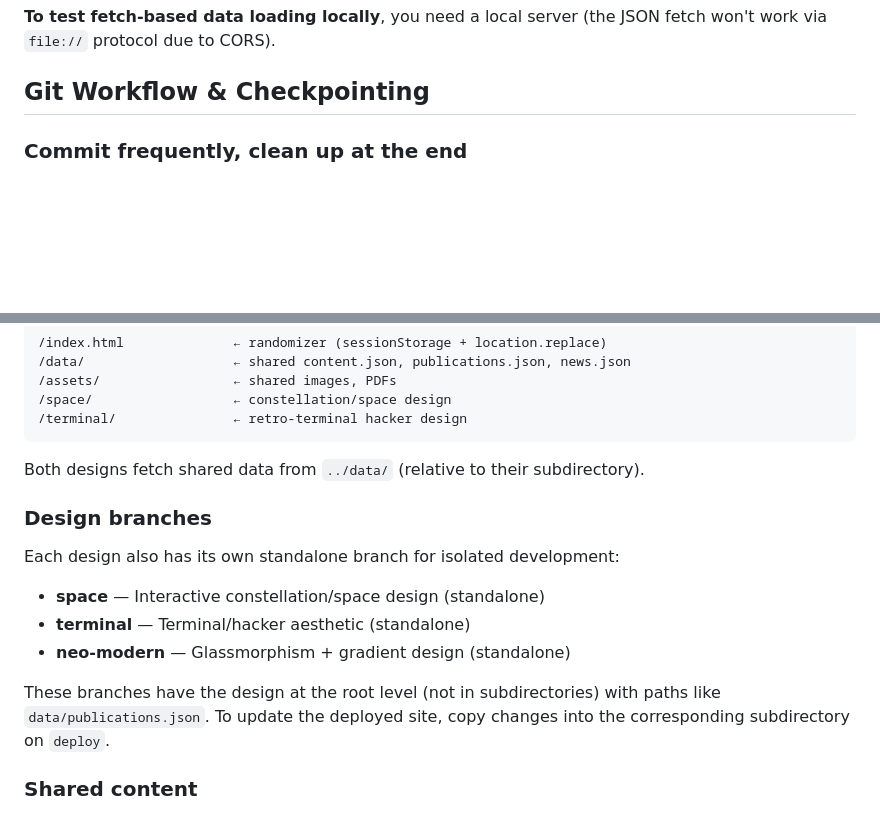
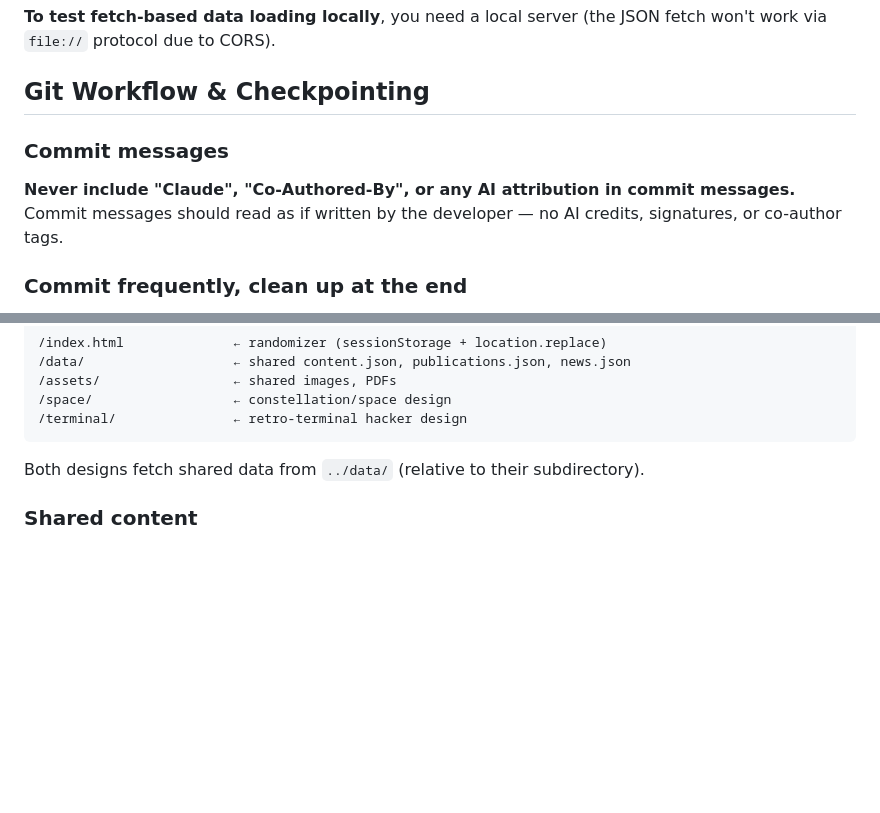
Before and after one commit to prateeky2806/prateeky2806.github.io, a Markdown page: CLAUDE.md, 2 parts joined by grey strips. Rendered like a GitHub page; blank space fills up the shorter version.

Commit message:
Update CLAUDE.md: add commit message rules, remove deleted design branches

```diff
--- a/CLAUDE.md
+++ b/CLAUDE.md
@@ -20,6 +20,10 @@ npx serve .
 **To test fetch-based data loading locally**, you need a local server (the JSON fetch won't work via `file://` protocol due to CORS).
 
 ## Git Workflow & Checkpointing
+
+### Commit messages
+
+**Never include "Claude", "Co-Authored-By", or any AI attribution in commit messages.** Commit messages should read as if written by the developer — no AI credits, signatures, or co-author tags.
 
 ### Commit frequently, clean up at the end
 
@@ -106,16 +110,6 @@ The root `index.html` randomly redirects visitors to one of two designs:
 
 Both designs fetch shared data from `../data/` (relative to their subdirectory).
 
-### Design branches
-
-Each design also has its own standalone branch for isolated development:
-
-- **space** — Interactive constellation/space design (standalone)
-- **terminal** — Terminal/hacker aesthetic (standalone)
-- **neo-modern** — Glassmorphism + gradient design (standalone)
-
-These branches have the design at the root level (not in subdirectories) with paths like `data/publications.json`. To update the deployed site, copy changes into the corresponding subdirectory on `deploy`.
-
 ### Shared content
 
 All designs load content dynamically from `data/content.json` via their JS `loadContent()` function. To update bio, career, socials, or interests, edit `data/content.json` — it propagates to all designs automatically.
```
